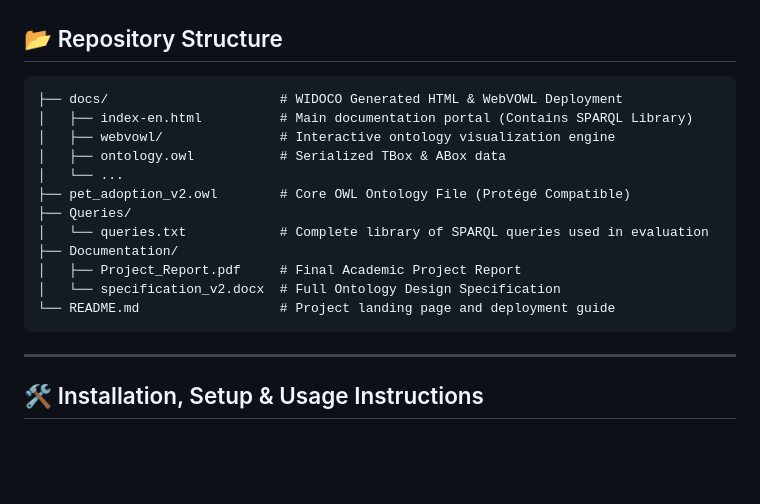
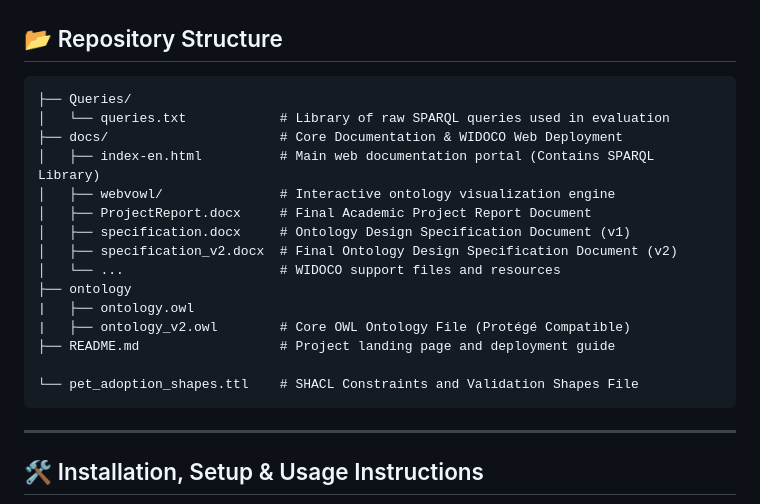
Before and after one commit to zahrasmyll/pet-adoption-ontology, a Markdown page: README.md, the part around the change. GitHub-like rendering; blank space fills up the shorter version.

````diff
--- a/README.md
+++ b/README.md
@@ -27,18 +27,21 @@ The main goal of this project is to bridge the semantic gap between potential pe
 
 ## 📂 Repository Structure
 ```text
-├── docs/                      # WIDOCO Generated HTML & WebVOWL Deployment
-│   ├── index-en.html          # Main documentation portal (Contains SPARQL Library)
+├── Queries/
+│   └── queries.txt            # Library of raw SPARQL queries used in evaluation
+├── docs/                      # Core Documentation & WIDOCO Web Deployment
+│   ├── index-en.html          # Main web documentation portal (Contains SPARQL Library)
 │   ├── webvowl/               # Interactive ontology visualization engine
-│   ├── ontology.owl           # Serialized TBox & ABox data
-│   └── ...
-├── pet_adoption_v2.owl        # Core OWL Ontology File (Protégé Compatible)
-├── Queries/
-│   └── queries.txt            # Complete library of SPARQL queries used in evaluation
-├── Documentation/
-│   ├── Project_Report.pdf     # Final Academic Project Report
-│   └── specification_v2.docx  # Full Ontology Design Specification
-└── README.md                  # Project landing page and deployment guide
+│   ├── ProjectReport.docx     # Final Academic Project Report Document
+│   ├── specification.docx     # Ontology Design Specification Document (v1)
+│   ├── specification_v2.docx  # Final Ontology Design Specification Document (v2)
+│   └── ...                    # WIDOCO support files and resources
+├── ontology
+|   ├── ontology.owl
+|   ├── ontology_v2.owl        # Core OWL Ontology File (Protégé Compatible)
+├── README.md                  # Project landing page and deployment guide
+
+└── pet_adoption_shapes.ttl    # SHACL Constraints and Validation Shapes File
 ```
 
 ---
````
